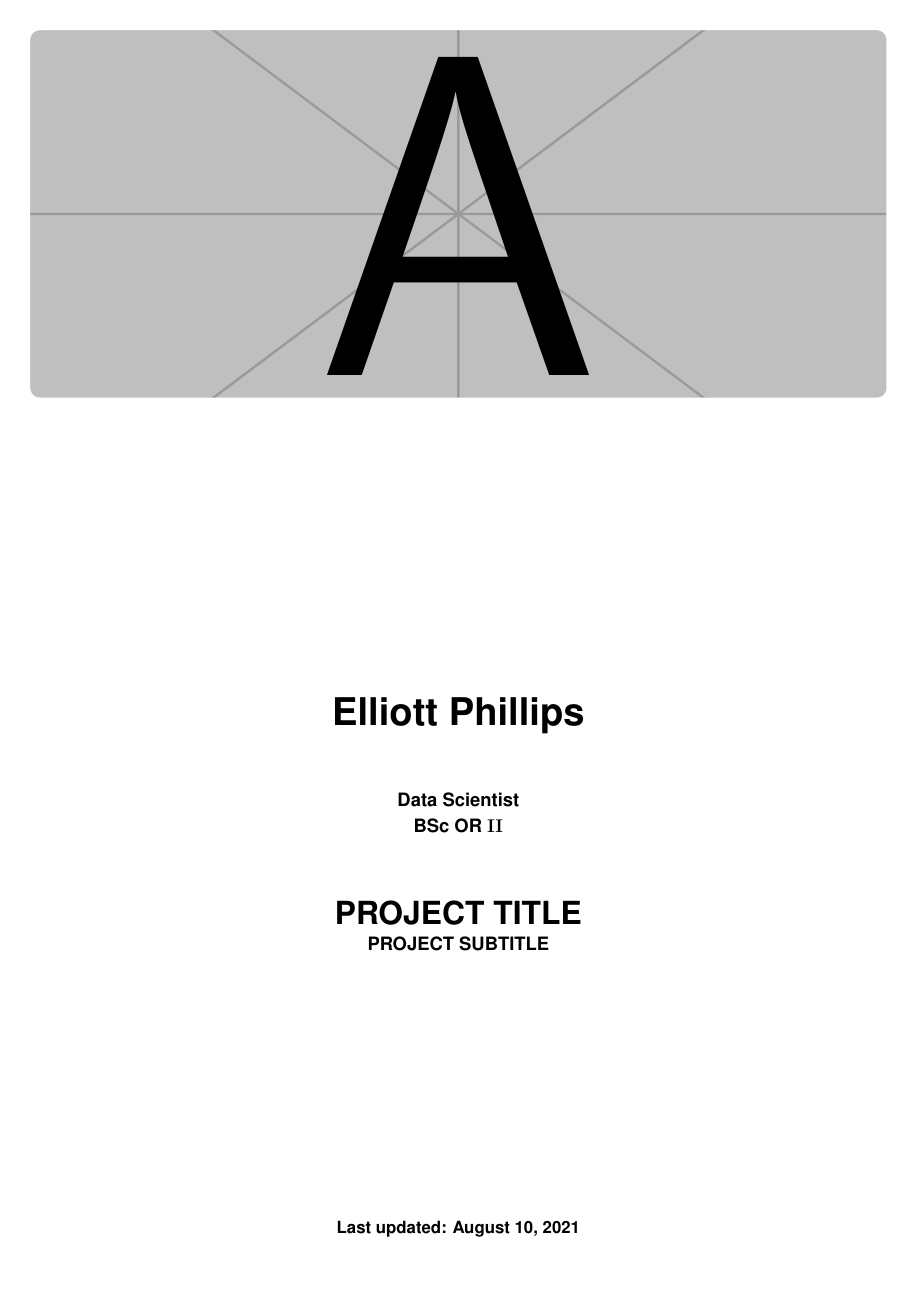
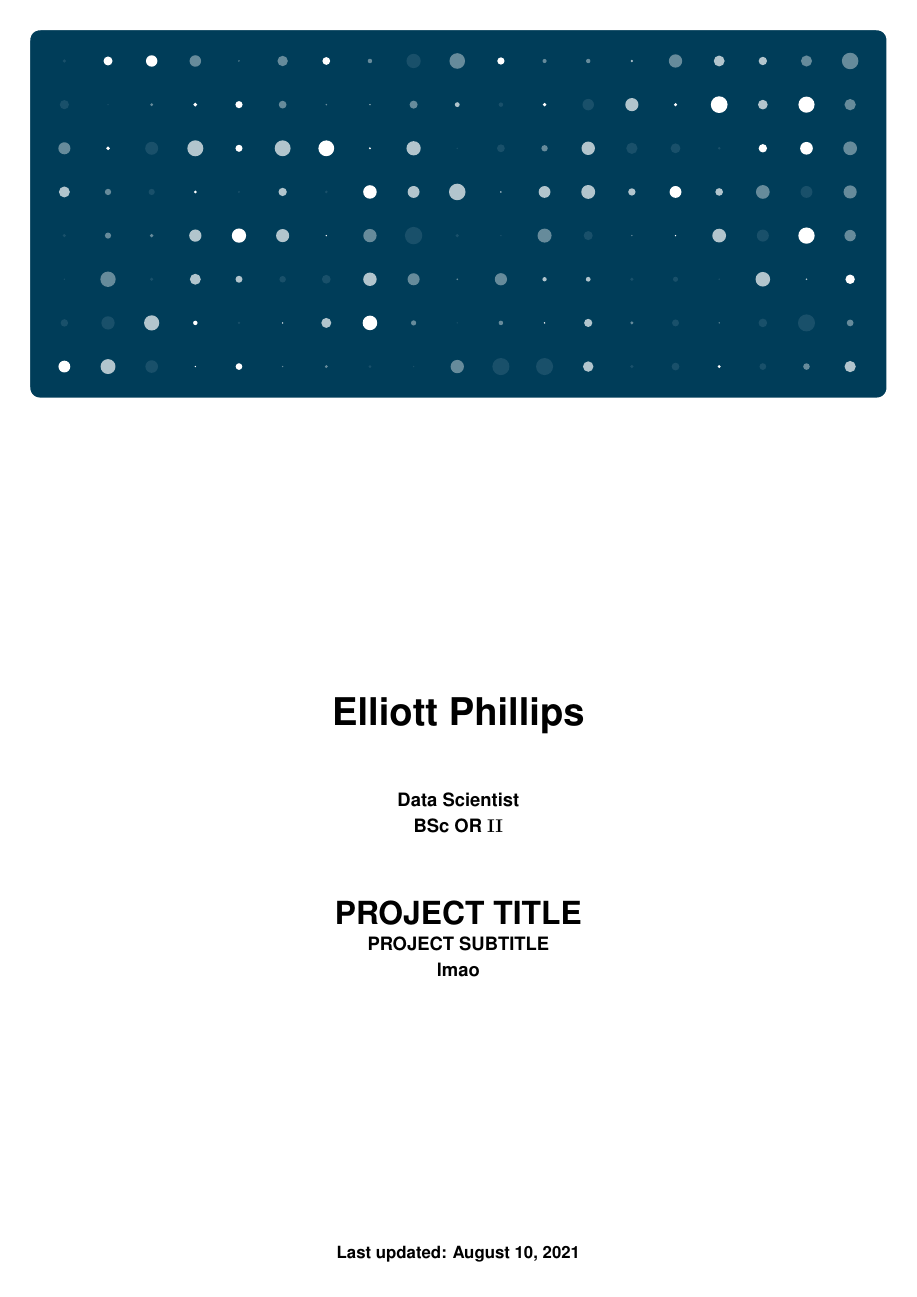
Before and after one commit to ellsphillips/dwr, a LaTeX document (document/main.tex, which reads document/doctor.cls): page 1 of 8. Compiled offline with pdfLaTeX.

Commit message:
Dot matrix banner

```diff
--- a/document/doctor.cls
+++ b/document/doctor.cls
@@ -120,6 +120,7 @@
 \RequirePackage{tikz}
 \RequirePackage{tkz-euclide}
 \RequirePackage{pgfplots}
+\RequirePackage{pgffor}
 
 \usepgfplotslibrary{fillbetween}
 \usetikzlibrary{
@@ -179,12 +180,51 @@
 \gdef\@subtitle{}
 \def\subtitle#1{\gdef\@subtitle{#1}}
 
+\newif\ifpointsamewidth
+
+\pgfkeys{/tikz/.cd,
+	point width/.store in=\maxpointwidth,
+	point width=4pt,
+	use points equal width/.is if=pointsamewidth,
+	use points equal width=false,
+	point style type/.is choice,
+	point style type/fill/.style={fill=\pointcolor},
+	point style/.store in=\pointstyle,
+	point style={/tikz/point style type/fill},
+	point fill color/.store in=\pointcolor,
+	point fill color=orange,
+}
+
+\pgfmathdeclarerandomlist{tints}{%
+	{10}{40}{70}{100}%
+}
+
 \newcommand{\frontpage}{
 	\pagestyle{empty}
 
 	\begin{tikzpicture}[overlay, remember picture]%
 		\begin{scope}%
 			\clip [] ($(current page.north west)+(0.0165\paperwidth, 0.0165\paperwidth)-(0, 0.33\paperheight)$) rectangle coordinate (centerpoint) ($(current page.north east)+(-0.0165\paperwidth, -0.0165\paperwidth)$);%
+			\ifrandombanner%
+				\fill[maindocumentcolour] (current page.north west) rectangle ([yshift=-0.33\paperheight]current page.north east);
+				\node[] at ($(current page.north)+(0\paperwidth, -0.165\paperheight)$) {
+					\tikz{
+						\foreach \x in {0,...,18} {%
+							\foreach \y in {0,...,7} {%
+								\pgfmathrandomitem{\tint}{tints}
+								\pgfmathparse{random()}%
+								\pgfmathsetmacro\pointwidth{\maxpointwidth*\pgfmathresult}%
+								\node[%
+									circle,
+									inner sep=\pointwidth pt,
+									point fill color=white!\tint!maindocumentcolour,
+									\pointstyle%
+								] (point-\x-\y) at (\x,\y) {};%
+							}%
+						}%
+					}
+				};
+			\else
 				\ifx\companybanner\empty%
 					\node[] at ($(current page.north)+(0\paperwidth, - 0.165\paperheight)$) {\includegraphics[width = 1\paperwidth]{example-image-a}};%
 				\else%
@@ -192,6 +232,7 @@
 				%
 					\node[anchor = south] at ($(current page.north)+(0\paperwidth, 3pt+0.033\paperwidth-0.33\paperheight)$) {\includegraphics[width = 1\paperwidth]{\companybanner}};%
 				\fi%
+			\fi
 		\end{scope}
 		%
 		\draw[
@@ -216,6 +257,7 @@
 				\huge\vskip\baselineskip%
 				\@title \par%
 				\large\@subtitle \par%
+				\ifrandombanner lmao\fi
 				\vskip10\baselineskip%
 				\normalsize Last updated: \@date%
 			}
@@ -1039,11 +1081,19 @@
 
 \RequirePackage{xkeyval}
 
+\newif\ifrandombanner
 \newif\ifhourglass
 
 \DeclareOptionX{theme}{\colorlet{maindocumentcolour}{#1}}
 \DeclareOptionX{logo}{\IfFileExists{#1}{\def\companylogo{#1}}{\def\companylogo{}}}
-\DeclareOptionX{banner}{\IfFileExists{#1}{\def\companybanner{#1}}{\def\companybanner{}}}
+\DeclareOptionX{banner}{%
+	\ifthenelse{\equal{\detokenize{#1}}{\detokenize{random}}}{%
+		\randombannertrue%
+	}{%
+		\randombannerfalse
+		\IfFileExists{#1}{\def\companybanner{#1}}{\def\companybanner{}}%
+	}%
+}
 \DeclareOptionX{hourglass}{\hourglasstrue}
 \DeclareOptionX*{\PassOptionsToClass{\CurrentOption}{book}}
 \ProcessOptionsX \relax
--- a/document/main.tex
+++ b/document/main.tex
@@ -6,7 +6,7 @@
 	theme=ons-blue,
 	hourglass,
 	logo=ons-english.pdf,
-	banner=ons-morse.pdf
+	banner=random,
 ]{doctor}
 
 \graphicspath{{./img/}}
```
Lines whose indentation alone changed are shown as unchanged.
